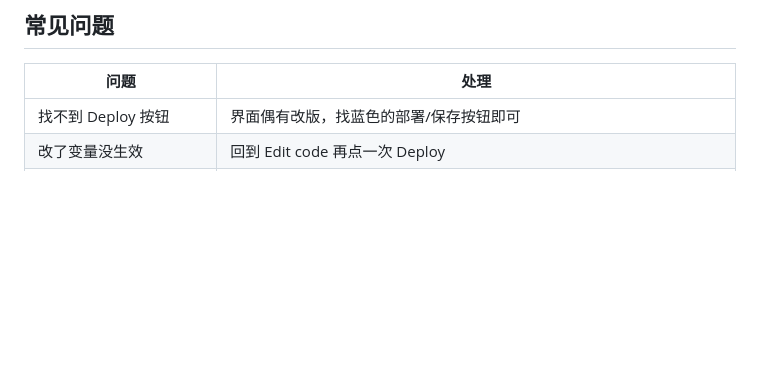
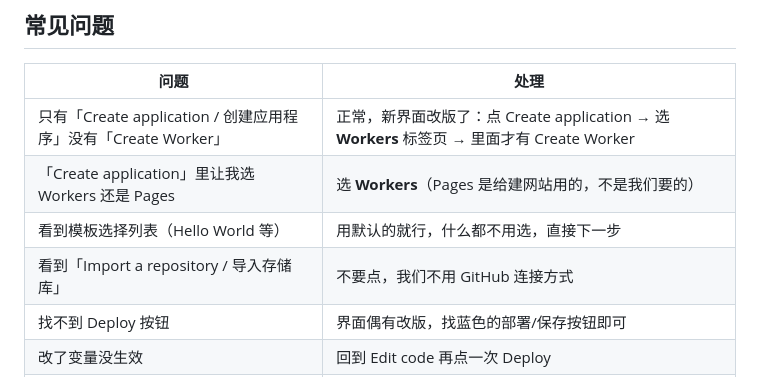
Before and after one commit to Li-Baixi/trainmaster, a Markdown page: docs/部署指南-Cloudflare-Worker.md, the part around one of its changes. GitHub-like rendering; blank space fills up the shorter version.

```diff
--- a/docs/部署指南-Cloudflare-Worker.md
+++ b/docs/部署指南-Cloudflare-Worker.md
@@ -61,6 +83,10 @@
 
 | 问题 | 处理 |
 |---|---|
+| 只有「Create application / 创建应用程序」没有「Create Worker」 | 正常，新界面改版了：点 Create application → 选 **Workers** 标签页 → 里面才有 Create Worker |
+| 「Create application」里让我选 Workers 还是 Pages | 选 **Workers**（Pages 是给建网站用的，不是我们要的） |
+| 看到模板选择列表（Hello World 等） | 用默认的就行，什么都不用选，直接下一步 |
+| 看到「Import a repository / 导入存储库」 | 不要点，我们不用 GitHub 连接方式 |
 | 找不到 Deploy 按钮 | 界面偶有改版，找蓝色的部署/保存按钮即可 |
 | 改了变量没生效 | 回到 Edit code 再点一次 Deploy |
 | 测试 Worker 报"连不上" | 检查地址是否复制完整（以 `.workers.dev` 结尾），以及手机网络 |
```
Also changed, not shown: other parts of docs/部署指南-Cloudflare-Worker.md (+39 -17 lines).
